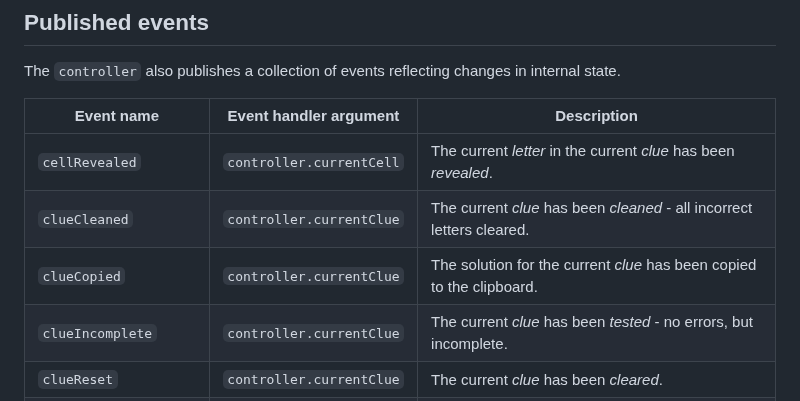
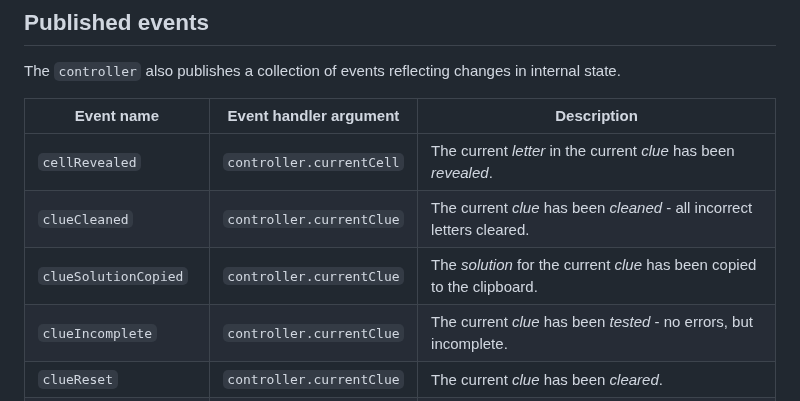
Before and after one commit to dwmkerr/crosswords-js, a Markdown page: docs/module-api.md, the part around the change. Drawn GitHub-style.

Commit message:
doc: Fix new event name: clueSolutionCopied

```diff
--- a/docs/module-api.md
+++ b/docs/module-api.md
@@ -359,7 +359,7 @@ The `controller` also publishes a collection of events reflecting changes in int
 | --------------------- | ------------------------ | ------------------------------------------------------------------------------------------------------------------------------------------------------------------------------------------------------------------------------------------------------------------------------------------------------------------------------------------------------------------------------------------------------------------------------------------------------------------------------------------------------------------------------------------------------------------------------------------------------------------------------------------------------------------------ |
 | `cellRevealed`        | `controller.currentCell` | The current _letter_ in the current _clue_ has been _revealed_.                                                                                                                                                                                                                                                                                                                                                                                                                                                                                                                                                                                                          |
 | `clueCleaned`         | `controller.currentClue` | The current _clue_ has been _cleaned_ - all incorrect letters cleared.                                                                                                                                                                                                                                                                                                                                                                                                                                                                                                                                                                                                   |
-| `clueCopied`          | `controller.currentClue` | The solution for the current _clue_ has been copied to the clipboard.                                                                                                                                                                                                                                                                                                                                                                                                                                                                                                                                                                                                    |
+| `clueSolutionCopied`  | `controller.currentClue` | The _solution_ for the current _clue_ has been copied to the clipboard.                                                                                                                                                                                                                                                                                                                                                                                                                                                                                                                                                                                                  |
 | `clueIncomplete`      | `controller.currentClue` | The current _clue_ has been _tested_ - no errors, but incomplete.                                                                                                                                                                                                                                                                                                                                                                                                                                                                                                                                                                                                        |
 | `clueReset`           | `controller.currentClue` | The current _clue_ has been _cleared_.                                                                                                                                                                                                                                                                                                                                                                                                                                                                                                                                                                                                                                   |
 | `clueRevealed`        | `controller.currentClue` | The current _clue_ has been _revealed_.                                                                                                                                                                                                                                                                                                                                                                                                                                                                                                                                                                                                                                  |
```
